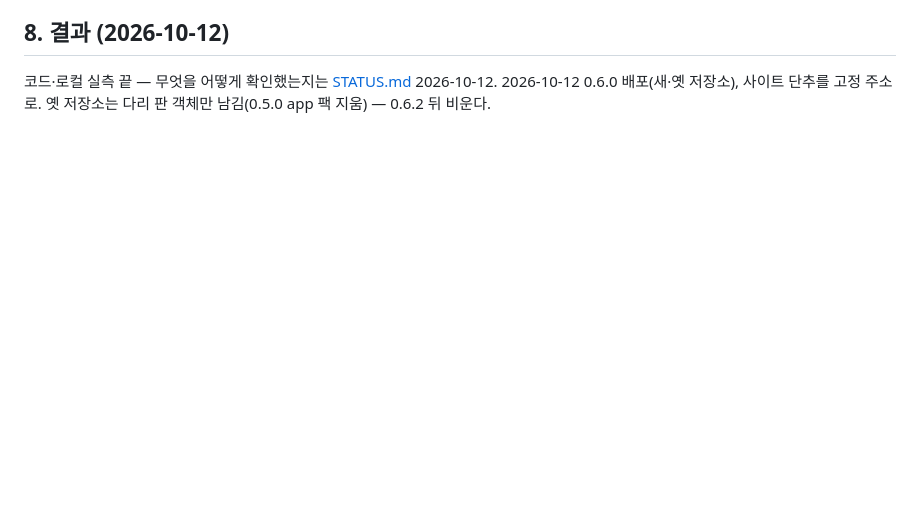
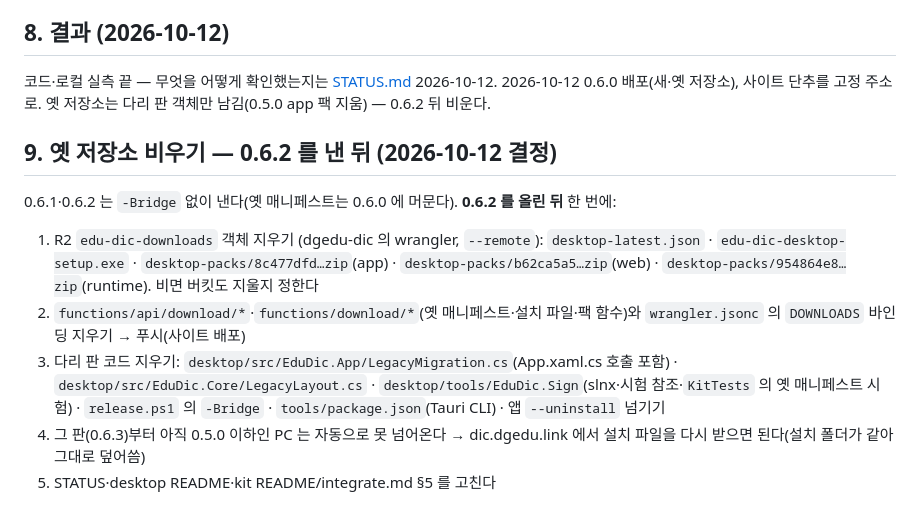
Before and after one commit to eduinside/edu-dic, a Markdown page: docs/plan-desktop-kit.md, the part around the change. Drawn GitHub-style; blank space fills up the shorter version.

Commit message:
docs(desktop): 옛 저장소는 0.6.2 뒤 비우기 — 정리 체크리스트
Co-Authored-By: Claude Opus 5.5 <noreply@anthropic.com>

```diff
--- a/docs/plan-desktop-kit.md
+++ b/docs/plan-desktop-kit.md
@@ -84,3 +84,13 @@ plan-desktop-dotnet.md §8 의 실행 계획. 붙이는 법은 `LOCAL/local-desk
 ## 8. 결과 (2026-10-12)
 
 코드·로컬 실측 끝 — 무엇을 어떻게 확인했는지는 [STATUS.md](STATUS.md) 2026-10-12. 2026-10-12 0.6.0 배포(새·옛 저장소), 사이트 단추를 고정 주소로. 옛 저장소는 다리 판 객체만 남김(0.5.0 app 팩 지움) — 0.6.2 뒤 비운다.
+
+## 9. 옛 저장소 비우기 — 0.6.2 를 낸 뒤 (2026-10-12 결정)
+
+0.6.1·0.6.2 는 `-Bridge` 없이 낸다(옛 매니페스트는 0.6.0 에 머문다). **0.6.2 를 올린 뒤** 한 번에:
+
+1. R2 `edu-dic-downloads` 객체 지우기 (dgedu-dic 의 wrangler, `--remote`): `desktop-latest.json` · `edu-dic-desktop-setup.exe` · `desktop-packs/8c477dfd…zip`(app) · `desktop-packs/b62ca5a5…zip`(web) · `desktop-packs/954864e8…zip`(runtime). 비면 버킷도 지울지 정한다
+2. `functions/api/download/*`·`functions/download/*`(옛 매니페스트·설치 파일·팩 함수)와 `wrangler.jsonc` 의 `DOWNLOADS` 바인딩 지우기 → 푸시(사이트 배포)
+3. 다리 판 코드 지우기: `desktop/src/EduDic.App/LegacyMigration.cs`(App.xaml.cs 호출 포함) · `desktop/src/EduDic.Core/LegacyLayout.cs` · `desktop/tools/EduDic.Sign`(slnx·시험 참조·`KitTests` 의 옛 매니페스트 시험) · `release.ps1` 의 `-Bridge` · `tools/package.json`(Tauri CLI) · 앱 `--uninstall` 넘기기
+4. 그 판(0.6.3)부터 아직 0.5.0 이하인 PC 는 자동으로 못 넘어온다 → dic.dgedu.link 에서 설치 파일을 다시 받으면 된다(설치 폴더가 같아 그대로 덮어씀)
+5. STATUS·desktop README·kit README/integrate.md §5 를 고친다
```
